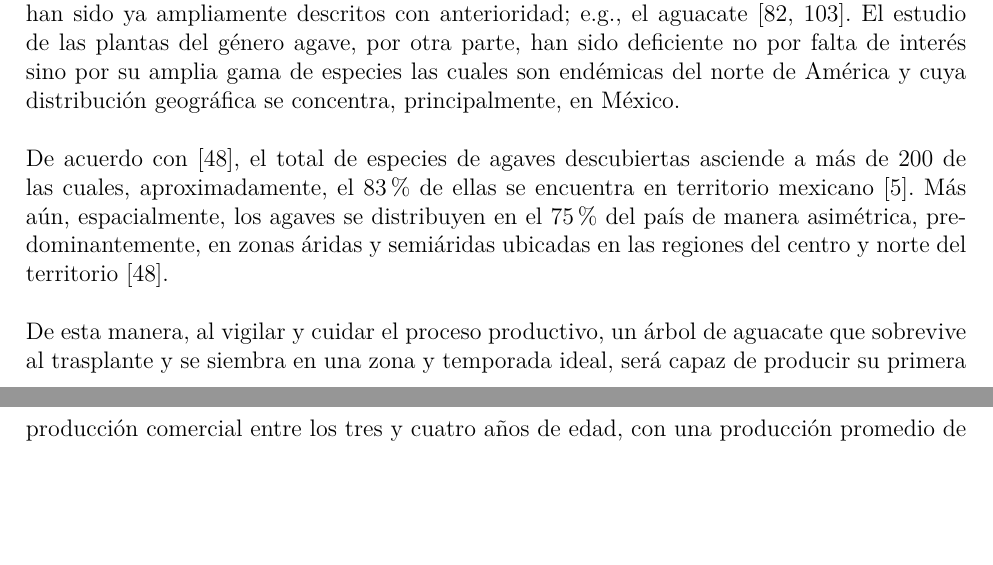
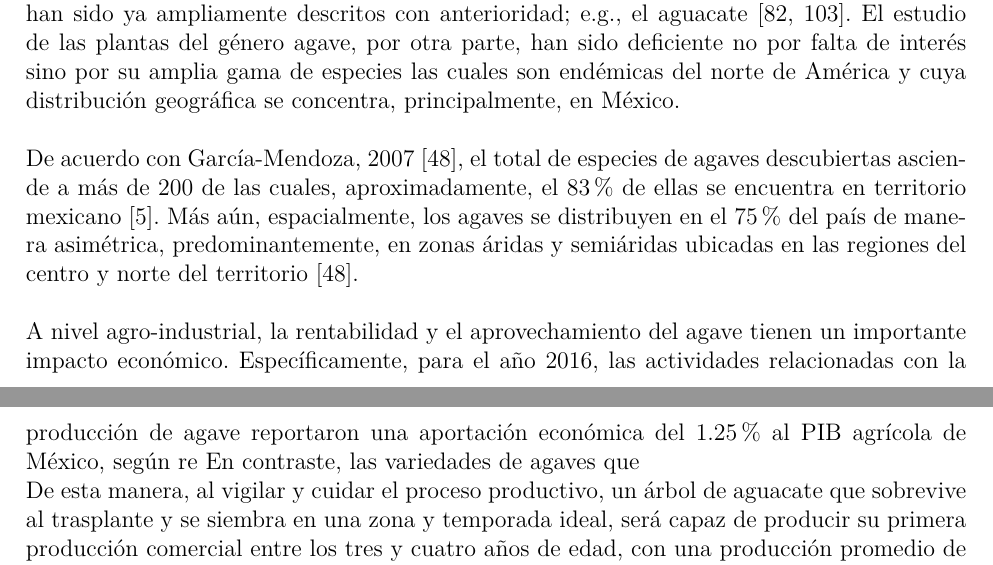
Before and after one commit to isaacvazquez1/PlantingDates, a LaTeX book (Proposal/Main.tex, which reads Proposal/Introduction.tex): two parts of pages 1 and 2 of 40 before the commit and two parts of pages 1 and 2 of 41 after it, joined at a grey line, cut so that both start at the same text, the shorter picture padded with empty space. Compiled offline with pdfLaTeX.

Commit message:
28112025

```diff
--- a/Proposal/Introduction.tex
+++ b/Proposal/Introduction.tex
@@ -10,7 +10,9 @@ Esto es especialmente relevante, ya que la estabilidad de los procesos productiv
 
 Cada cultivo prospera dentro de umbrales agro-ambientales específicos, que en muchos casos, han sido ya ampliamente descritos con anterioridad; e.g., el aguacate \cite{Moraes_2022, Rocha-Arroyo_2011}. El estudio de las plantas del género agave, por otra parte, han sido deficiente no por falta de interés sino por su amplia gama de especies las cuales son endémicas del norte de América y cuya distribución geográfica se concentra, principalmente, en México.\\
 
-De acuerdo con \cite{Garcia-Mendoza_2007}, el total de especies de agaves descubiertas asciende a más de 200 de las cuales, aproximadamente, el 83\% de ellas se encuentra en territorio mexicano \cite{Alducin-Martínez_2023}.  Más aún, espacialmente, los agaves se distribuyen en el 75\% del país de manera asimétrica, predominantemente, en zonas áridas y semiáridas ubicadas en las regiones del centro y norte del territorio \cite{Garcia-Mendoza_2007}.\\
+De acuerdo con García-Mendoza, 2007 \cite{Garcia-Mendoza_2007}, el total de especies de agaves descubiertas asciende a más de 200 de las cuales, aproximadamente, el 83\% de ellas se encuentra en territorio mexicano \cite{Alducin-Martínez_2023}.  Más aún, espacialmente, los agaves se distribuyen en el 75\% del país de manera asimétrica, predominantemente, en zonas áridas y semiáridas ubicadas en las regiones del centro y norte del territorio \cite{Garcia-Mendoza_2007}.\\
+
+A nivel agro-industrial, la rentabilidad y el aprovechamiento del agave tienen un importante impacto económico. Específicamente, para el año 2016, las actividades relacionadas con la producción de agave reportaron una aportación económica del 1.25\% al PIB agrícola de México, según  re En contraste, las variedades de agaves que
 
 \iffalse
  En México, la producción del agave (\textit{Persea americana} Miller) se ha estandarizado para desarrollarse en dos etapas: crecimiento en vivero (10 -- 12 meses) y trasplante al suelo, donde permanecerá el resto de su vida productiva \cite{SAGARPA_2017}. La transición entre ambas, particularmente las cuatro semanas posteriores del cultivo en campo \cite{Premkumar_2002}, determina en gran medida el éxito del árbol a largo plazo.\\
```
Also changed, not shown: Proposal/Refs.bib (+1 -1 lines), Proposal/Main.bbl, 5 other files.
